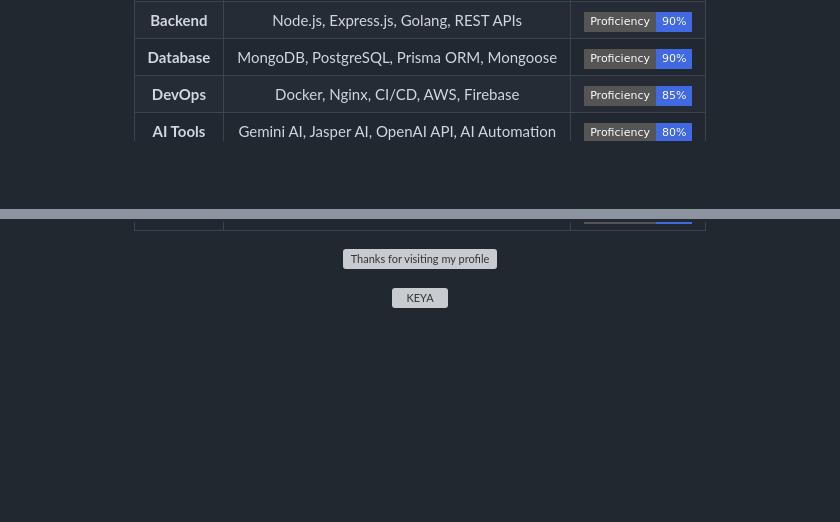
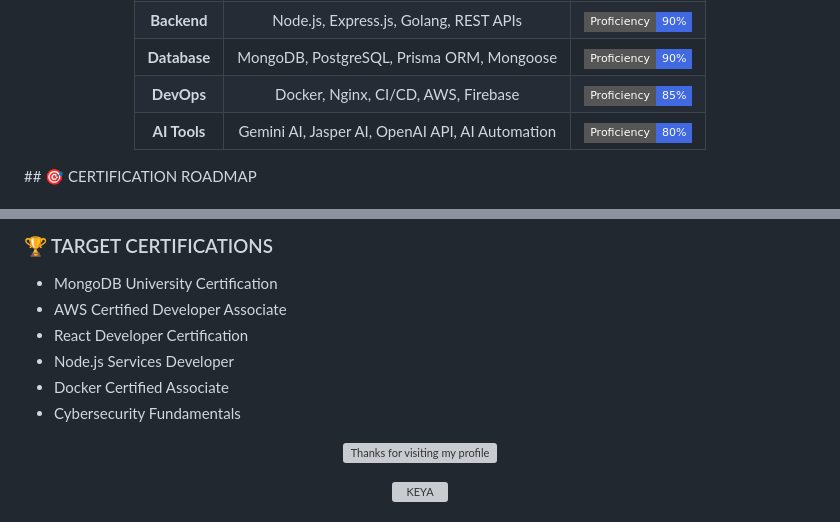
Before and after one commit to tharimakeya-dev/tharimakeya-dev, a Markdown page: README.md, 2 parts joined by grey strips. Drawn GitHub-style; badges without logos; blank space fills up the shorter version; grey boxes are pictures that could not be loaded.

Commit message:
Enhance README with certification roadmap and learning path
Added a certification roadmap and learning path diagram to the README.

```diff
--- a/README.md
+++ b/README.md
@@ -129,4 +129,5 @@ I'm currently focused on strengthening my frontend development skills through bu
 | **AI Tools** | Gemini AI, Jasper AI, OpenAI API, AI Automation | ![80%](https://img.shields.io/badge/Proficiency-80%25-4169E1?style=flat-square) |
 
 </div>
+## 🎯 CERTIFICATION ROADMAP
 
@@ -133,3 +163,11 @@ I'm currently focused on strengthening my frontend development skills through bu
+### 🏆 TARGET CERTIFICATIONS
+
+- MongoDB University Certification
+- AWS Certified Developer Associate
+- React Developer Certification
+- Node.js Services Developer
+- Docker Certified Associate
+- Cybersecurity Fundamentals
 <p align="center">
 <img src="thanks.svg" width="100%" alt="Thanks for visiting my profile" />
 </p>
```
Also changed, not shown: other parts of README.md (+29 -0 lines).
